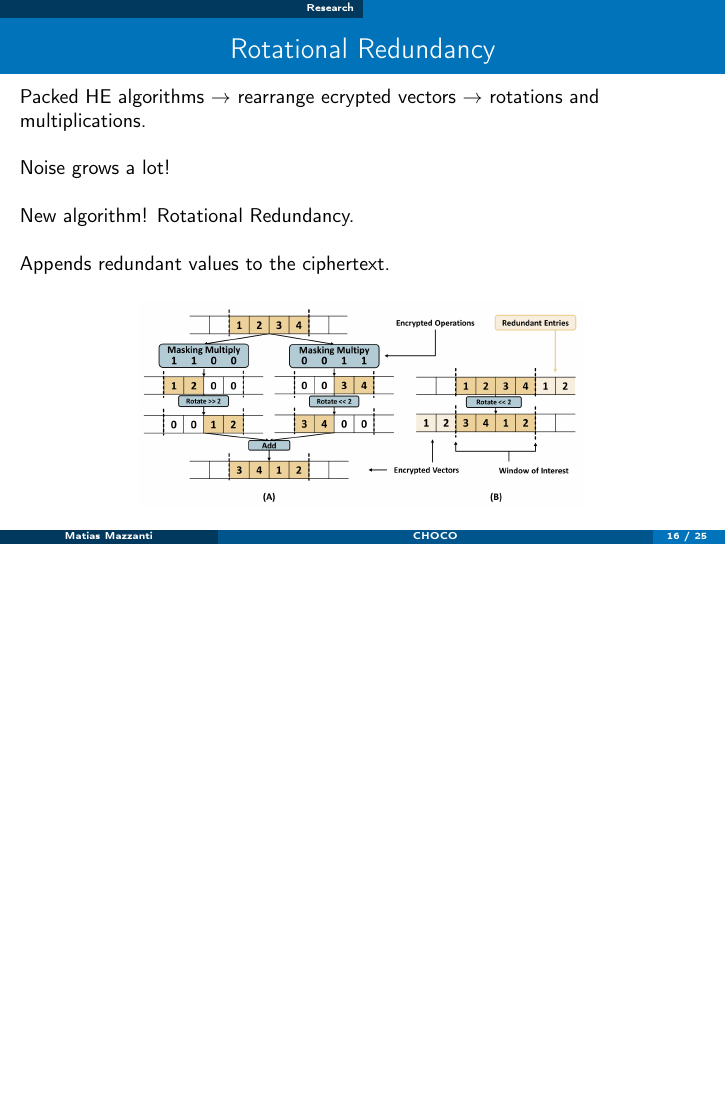
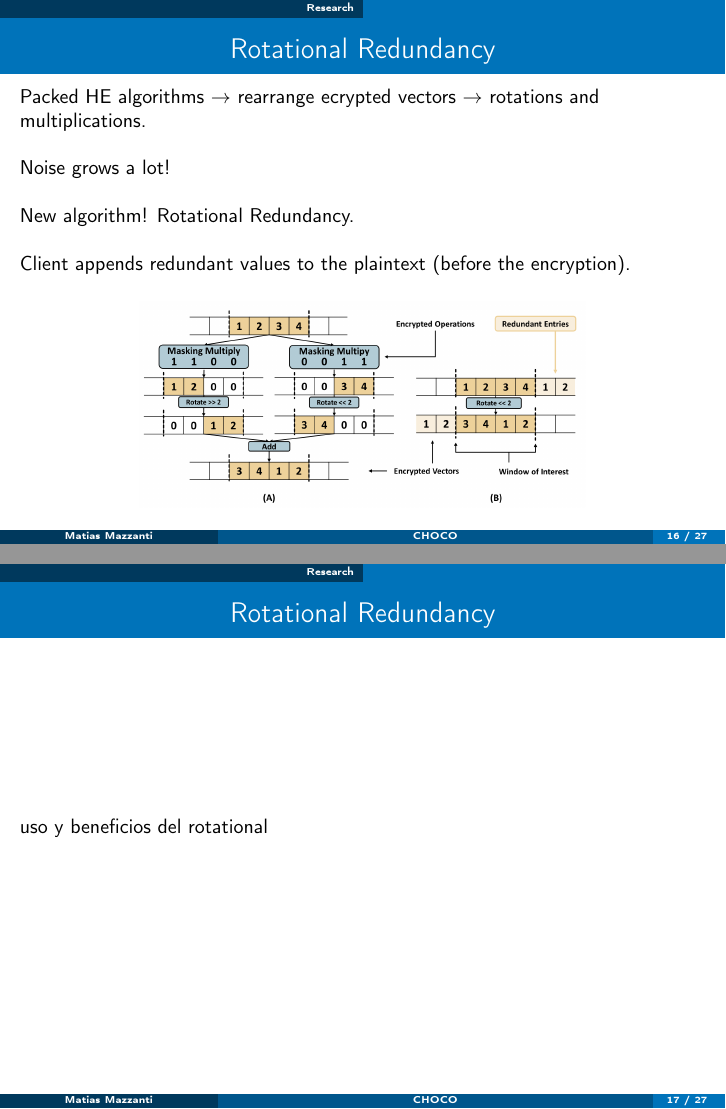
Before and after one commit to mmazz/phd, LaTeX slides (presentations/ibm-mentoring/23-03-28-ibm/presentation.tex): page 17 of 30 before the commit and pages 17 and 18 of 32 after it, the two joined at a grey line, the shorter picture padded with empty space. Compiled offline with pdfLaTeX.

Commit message:
charla CHACO

```diff
--- a/presentations/ibm-mentoring/23-03-28-ibm/presentation.tex
+++ b/presentations/ibm-mentoring/23-03-28-ibm/presentation.tex
@@ -493,9 +502,12 @@ Packed HE algorithms $\rightarrow$  rearrange ecrypted vectors $\rightarrow$ rot
 
 Noise grows a lot!
 
+%Convolutions use a lot of rotations. Explica como lo usaron...
+
+
 New algorithm! Rotational Redundancy.
 
-Appends redundant values to the ciphertext.
+    Client appends redundant values to the plaintext (before the encryption).
 \begin{figure}
     \includegraphics[width=0.65\textwidth]{rotation.png}
 \end{figure}
@@ -506,13 +518,40 @@ So client discard redundant data adds new values for the next operation.
 
 Tipically the redundancy is a small fraction of the total vector size.
 \end{frame}
+
+%%%%%%%%%%%%%%%%%%%%%%%%%%%%%%%%%%%%%%%%%%%%%%%%%%%%%%%%%%%%%%%%%%%%%%%%%%%%%%%%%%%%%%%%%%%%%%%%%%%%
+
+
+\begin{frame}
+\frametitle{Rotational Redundancy}
+uso y beneficios del rotational
+
+\end{frame}
 %%%%%%%%%%%%%%%%%%%%%%%%%%%%%%%%%%%%%%%%%%%%%%%%%%%%%%%%%%%%%%%%%%%%%%%%%%%%%%%%%%%%%%%%%%%%%%%%%%%%
 
 
 \begin{frame}
 \frametitle{}
 Taco
+
+\begin{figure}
+    \includegraphics[width=0.55\textwidth]{pipeline.png}
+\end{figure}
+
 \end{frame}
+%%%%%%%%%%%%%%%%%%%%%%%%%%%%%%%%%%%%%%%%%%%%%%%%%%%%%%%%%%%%%%%%%%%%%%%%%%%%%%%%%%%%%%%%%%%%%%%%%%%%
+
+
+\begin{frame}
+\frametitle{}
+Taco
+
+\begin{figure}
+    \includegraphics[width=0.85\textwidth]{architecture.png}
+\end{figure}
+
+\end{frame}
+
 
 %%%%%%%%%%%%%%%%%%%%%%%%%%%%%%%%%%%%%%%%%%%%%%%%%%%%%%%%%%%%%%%%%%%%%%%%%%%%%%%%%%%%%%%%%%%%%%%%%%%%
 
```
Also changed, not shown: presentations/ibm-mentoring/23-03-28-ibm/presentation.tex (13 more changed lines).
